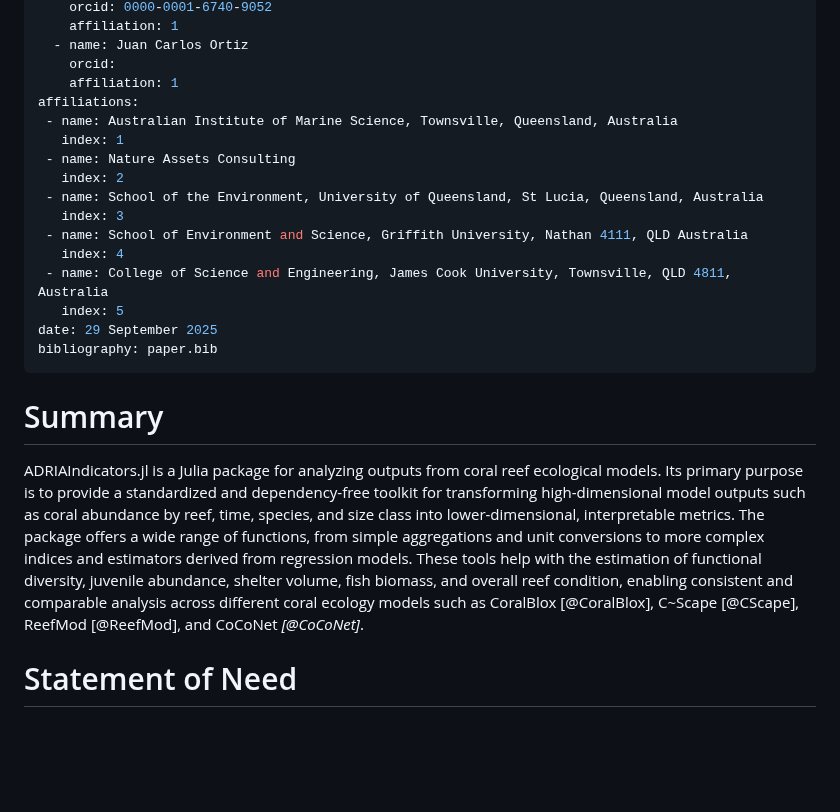
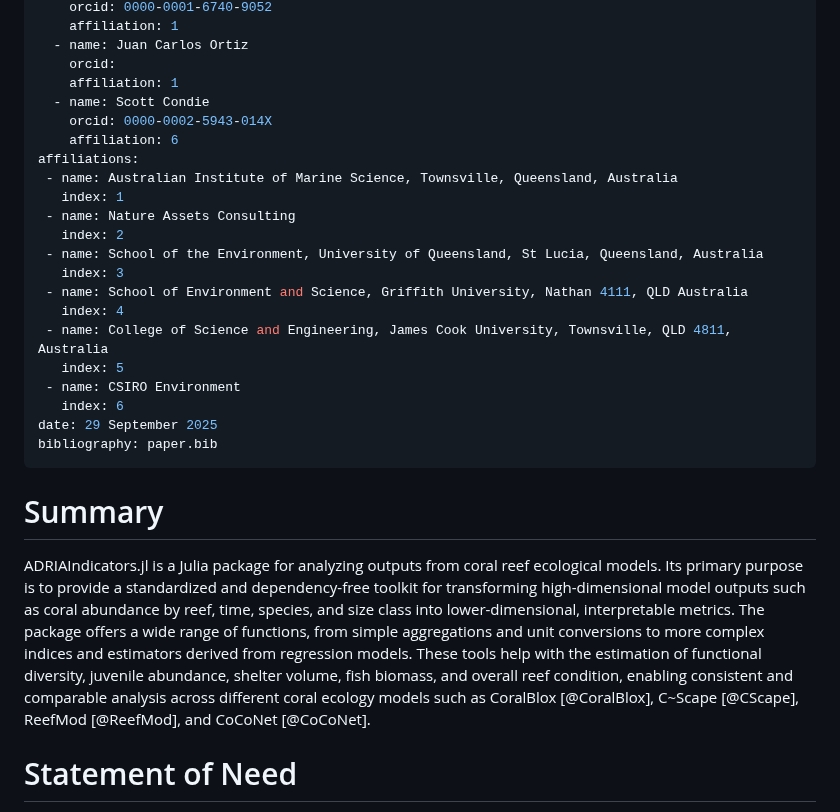
Before and after one commit to open-AIMS/ADRIAIndicators.jl, a Markdown page: paper/paper.md, the part around one of its changes. Rendered like a GitHub page; blank space fills up the shorter version.

```diff
--- a/paper/paper.md
+++ b/paper/paper.md
@@ -45,6 +45,9 @@ authors:
   - name: Juan Carlos Ortiz
     orcid:
     affiliation: 1
+  - name: Scott Condie
+    orcid: 0000-0002-5943-014X
+    affiliation: 6
 affiliations:
  - name: Australian Institute of Marine Science, Townsville, Queensland, Australia
    index: 1
@@ -56,6 +59,8 @@ affiliations:
    index: 4
  - name: College of Science and Engineering, James Cook University, Townsville, QLD 4811, Australia
    index: 5
+ - name: CSIRO Environment
+   index: 6
 date: 29 September 2025
 bibliography: paper.bib
 ---
@@ -71,7 +76,7 @@ indices and estimators derived from regression models. These tools help with the
 estimation of functional diversity, juvenile abundance, shelter volume, fish biomass, and
 overall reef condition, enabling consistent and comparable analysis across different coral
 ecology models such as CoralBlox [@CoralBlox], C~Scape [@CScape], ReefMod [@ReefMod], and
-CoCoNet *[@CoCoNet]*.
+CoCoNet [@CoCoNet].
 
 # Statement of Need
 
```
Also changed, not shown: other parts of paper/paper.md (+23 -0 lines).
